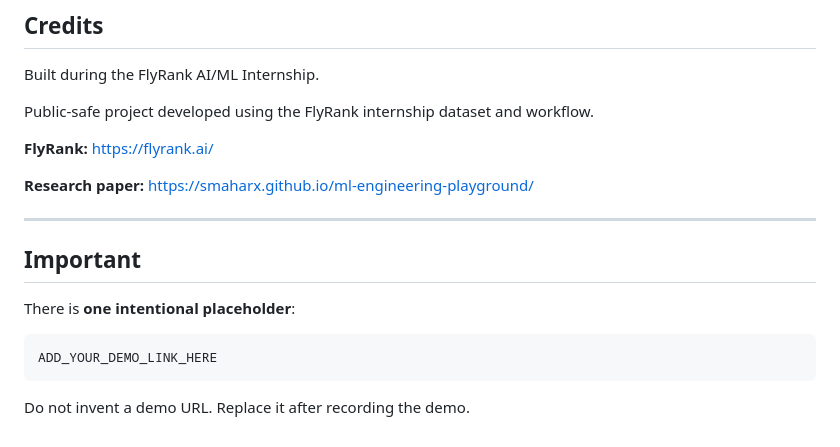
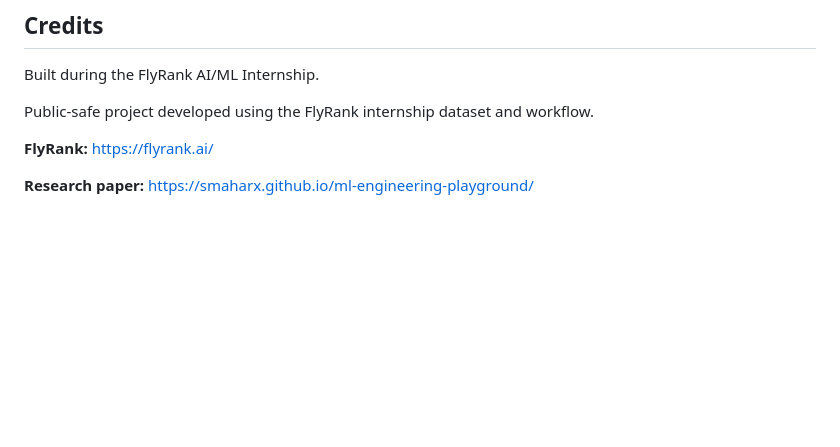
Before and after one commit to smaharx/ml-engineering-playground, a Markdown page: README.md, the part around the change. Drawn GitHub-style; blank space fills up the shorter version.

Commit message:
Remove demo link placeholder from README
Removed the placeholder section for demo link in README.

````diff
--- a/README.md
+++ b/README.md
@@ -609,15 +609,3 @@ Public-safe project developed using the FlyRank internship dataset and workflow.
 **FlyRank:** https://flyrank.ai/
 
 **Research paper:** https://smaharx.github.io/ml-engineering-playground/
-
----
-
-## Important
-
-There is **one intentional placeholder**:
-
-```text
-ADD_YOUR_DEMO_LINK_HERE
-```
-
-Do not invent a demo URL. Replace it after recording the demo.
````
